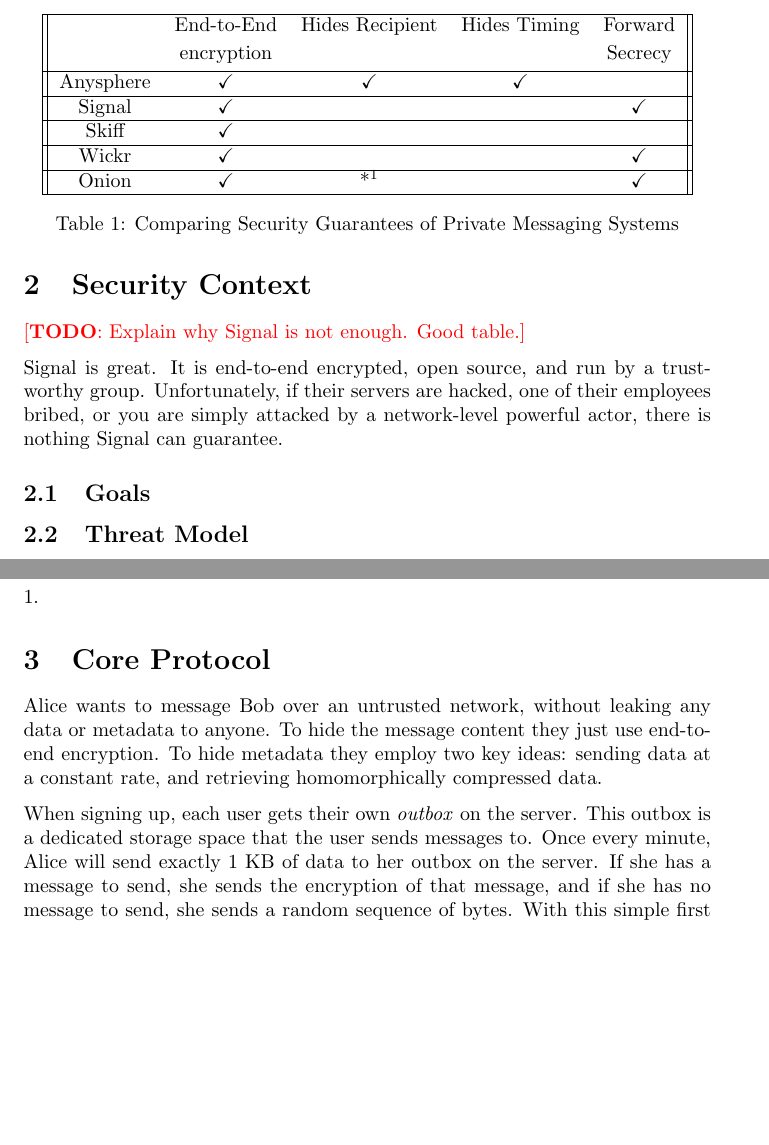
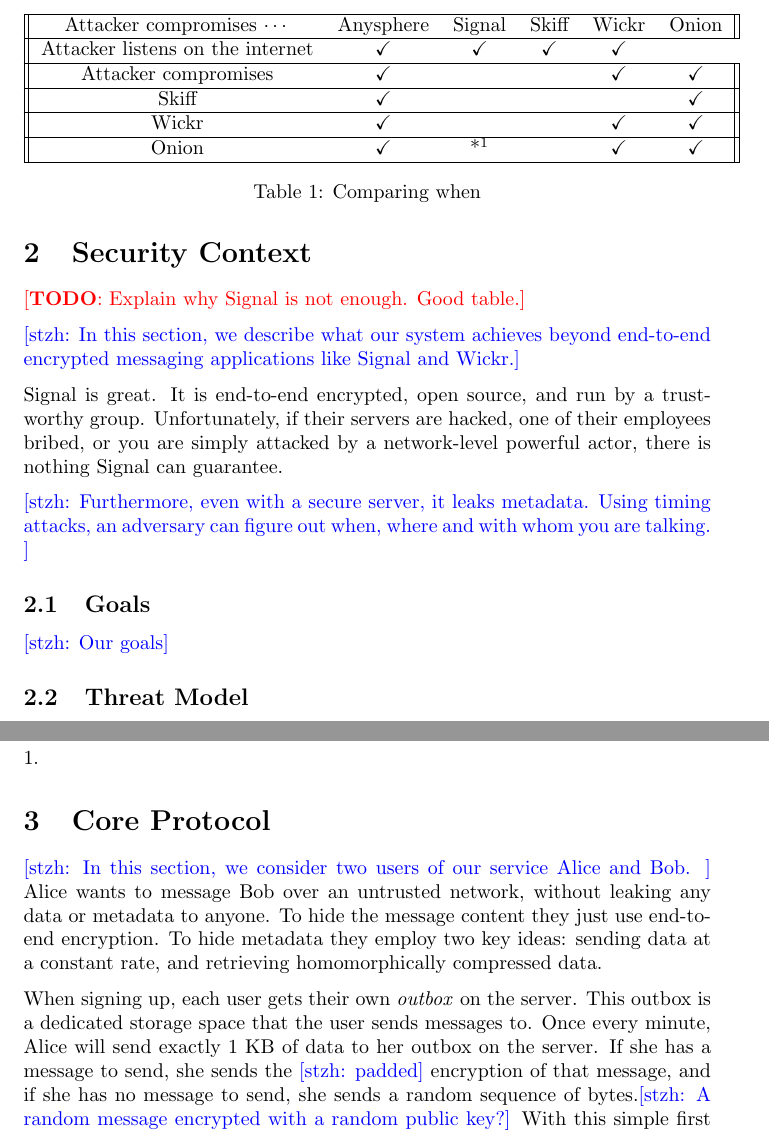
Before and after one commit to anysphere/whitepaper, a LaTeX paper (main.tex, which reads coreprotocol.tex, securitycontext.tex, threatmodel.tex): two parts of pages 3 and 4 of 14, joined at a grey line, cut at the place of the change, the shorter picture padded with empty space. Compiled offline with pdfLaTeX.

Commit message:
write some comments

```diff
--- a/coreprotocol.tex
+++ b/coreprotocol.tex
@@ -1,9 +1,9 @@
 \section{Core Protocol}
 \label{sec:coreprotocol}
 
-Alice wants to message Bob over an untrusted network, without leaking any data or metadata to anyone. To hide the message content they just use end-to-end encryption. To hide metadata they employ two key ideas: sending data at a constant rate, and retrieving homomorphically compressed data.
+\stzh{In this section, we consider two users of our service Alice and Bob. } Alice wants to message Bob over an untrusted network, without leaking any data or metadata to anyone. To hide the message content they just use end-to-end encryption. To hide metadata they employ two key ideas: sending data at a constant rate, and retrieving homomorphically compressed data.
 
-When signing up, each user gets their own \textit{outbox} on the server. This outbox is a dedicated storage space that the user sends messages to. Once every minute, Alice will send exactly 1 KB of data to her outbox on the server. If she has a message to send, she sends the encryption of that message, and if she has no message to send, she sends a random sequence of bytes. With this simple first idea, no one, including the server and any network observers, will know when Alice actually sends a message.
+When signing up, each user gets their own \textit{outbox} on the server. This outbox is a dedicated storage space that the user sends messages to. Once every minute, Alice will send exactly 1 KB of data to her outbox on the server. If she has a message to send, she sends the \stzh{padded} encryption of that message, and if she has no message to send, she sends a random sequence of bytes.\stzh{A random message encrypted with a random public key?} With this simple first idea, no one, including the server and any network observers, will know when Alice actually sends a message.
 
 The message needs to be routed to Bob. Now, a traditional messaging system would have Bob download data from Alice's outbox, and then try to decrypt it to see if it was meant for him. But this leaks metadata: the server would know that Alice wrote to outbox $x$ and that Bob read from outbox $x$, which links the two of them together!
 
--- a/main.tex
+++ b/main.tex
@@ -2,7 +2,7 @@
 % \documentclass[10pt]{article}
 \pagenumbering{arabic}
 \input{preamble}
-
+\newcommand{\stzh}[1]{{\color{blue}[stzh: #1]}}
 
 \title{\textbf{Anysphere: Private Communication in Practice} \\ \vspace{0.4cm} {\huge \normalfont Security Whitepaper}}
 \def\dateinfo{June 30, 2022\\ \vspace{0.3cm} \textit{Last updated:} \today}
--- a/securitycontext.tex
+++ b/securitycontext.tex
@@ -3,8 +3,12 @@
 
 \todo{Explain why Signal is not enough. Good table.}
 
+\stzh{In this section, we describe what our system achieves beyond end-to-end encrypted messaging applications like Signal and Wickr.}
+
 Signal is great. It is end-to-end encrypted, open source, and run by a trustworthy group. Unfortunately, if their servers are hacked, one of their employees bribed, or you are simply attacked by a network-level powerful actor, there is nothing Signal can guarantee.
 
+\stzh{Furthermore, even with a secure server, it leaks metadata. Using timing attacks, an adversary can figure out when, where and with whom you are talking. }
 \subsection{Goals}
 
+\stzh{Our goals}
 \input{threatmodel}
--- a/threatmodel.tex
+++ b/threatmodel.tex
@@ -2,23 +2,22 @@
 
 \begin{table*}[t]
 \centering
-\begin{tabular}{||c c c c c||}
+\begin{tabular}{||c c c c c c||}
  \hline
-   & End-to-End & Hides Recipient & Hides Timing & Forward  \\ [0.5ex]
-   & encryption &  &  & Secrecy \\ [0.5ex]
+  Attacker compromises $\cdots$ & Anysphere & Signal & Skiff & Wickr & Onion  \\
  \hline
- Anysphere & \checkmark & \checkmark & \checkmark &  \\
+ Attacker listens on the internet & \checkmark & \checkmark & \checkmark & \checkmark \\
  \hline
- Signal & \checkmark & & & \checkmark \\
+ Attacker compromises & \checkmark & & & \checkmark & \checkmark \\
  \hline
- Skiff & \checkmark &  &  & \\
+ Skiff & \checkmark &  &  & & \checkmark\\
  \hline
- Wickr & \checkmark & & & \checkmark \\
+ Wickr & \checkmark & & & \checkmark & \checkmark\\
  \hline
- Onion & \checkmark & *\footnote{\label{onion}Only guaranteed for non-global adversary} & &\checkmark\\
+ Onion & \checkmark & *\footnote{\label{onion}Only guaranteed for non-global adversary} & &\checkmark&\checkmark\\
  \hline
 \end{tabular}
-\caption{Comparing Security Guarantees of Private Messaging Systems}
+\caption{Comparing when}
 \end{table*}
 
 
```
Also changed, not shown: introduction.tex (+1 -1 lines), practicalsecurity.tex (+1 -1 lines).
